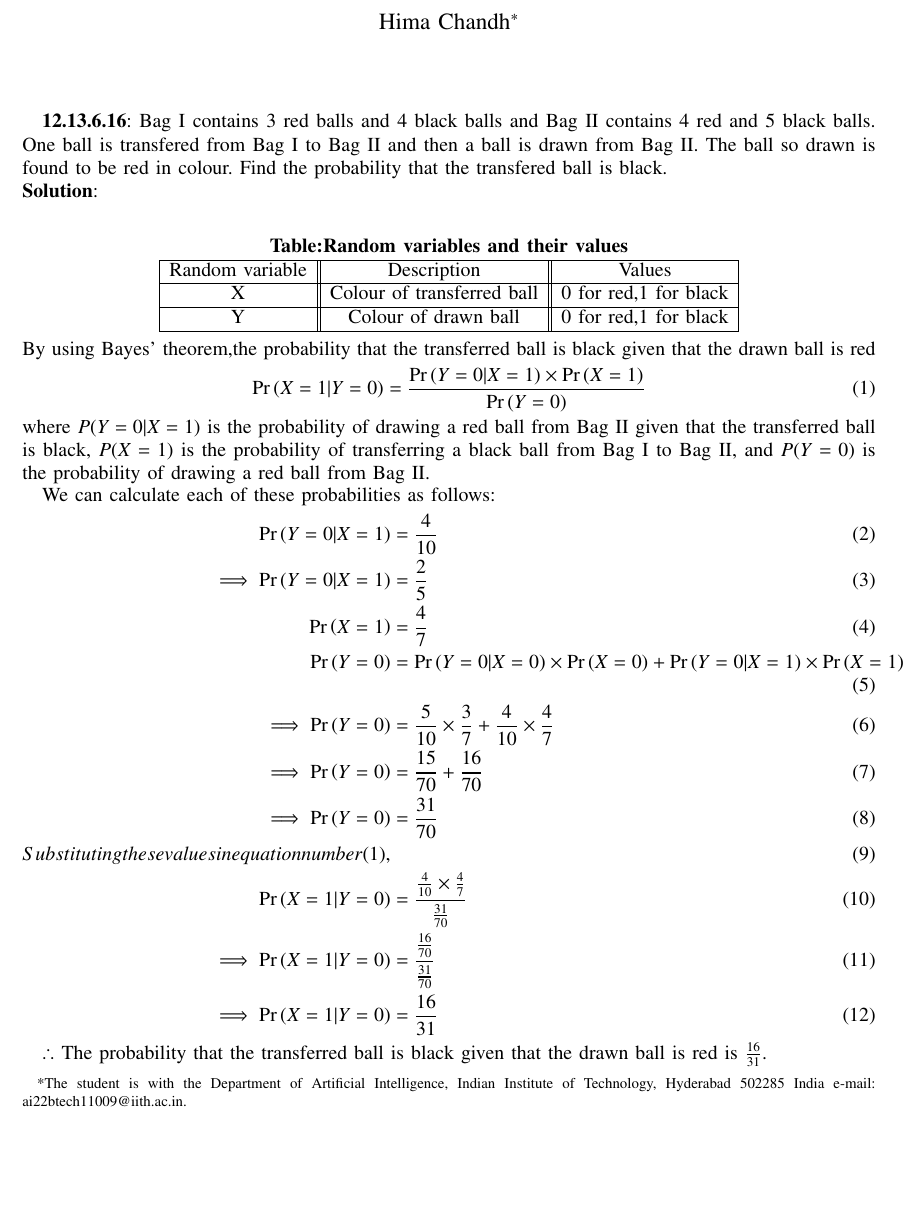
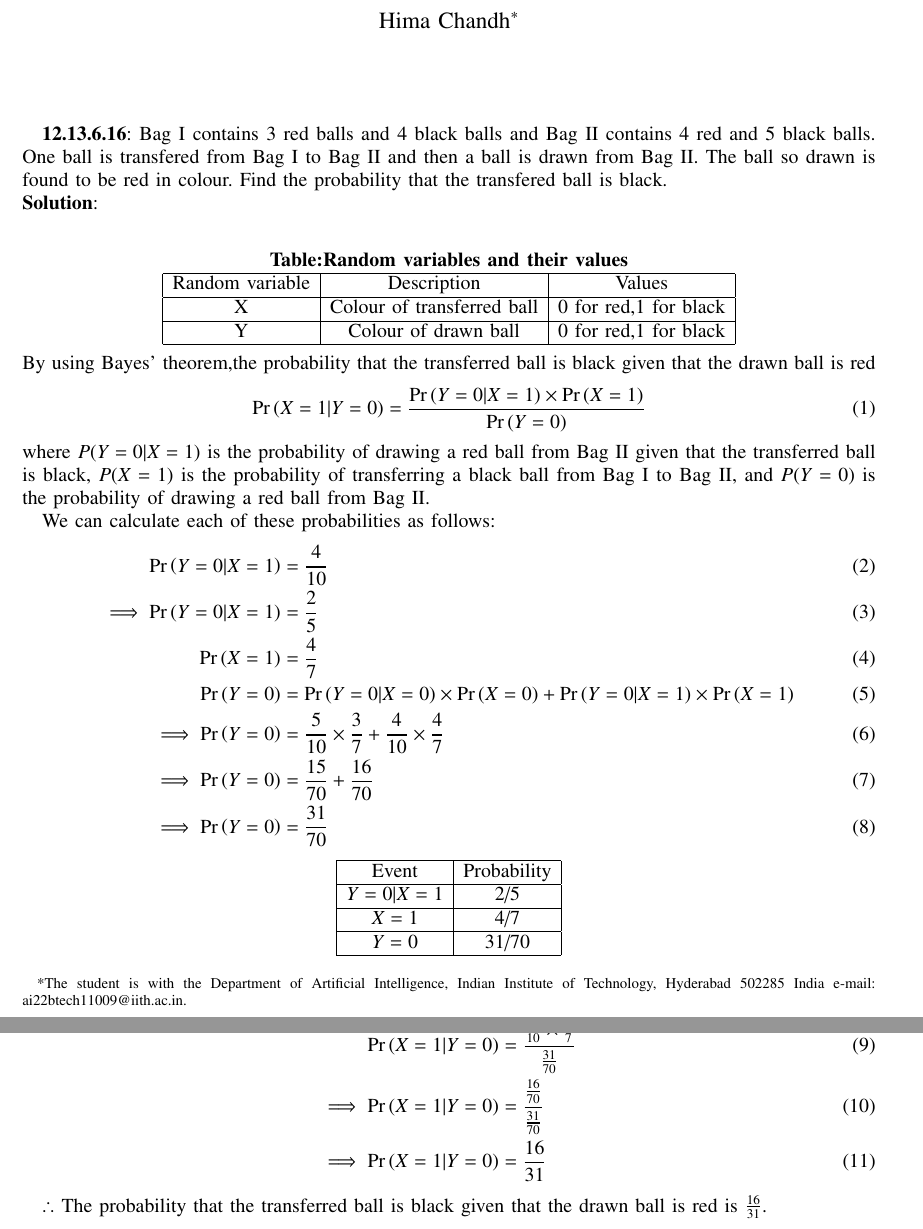
Before and after one commit to himachandh/AI22BTECH11009_2, a LaTeX paper (AI22BTECH11009_2.tex): part of the page before the commit and two parts of pages 1 and 2 of 2 after it, the two joined at a grey line, cut so that both start at the same text, the shorter picture padded with empty space. Compiled offline with pdfLaTeX.

Commit message:
Add files via upload

```diff
--- a/AI22BTECH11009_2.tex
+++ b/AI22BTECH11009_2.tex
@@ -271,10 +271,9 @@ AI1110 Assignment 2 in \LaTeX
 %%%%%%%%%%%%%%%%%%%%%%%%%%%%%%%%%%%%%%%%%%%%%%%%%%%%%%%%%%%%%%%%%%%%%%
 \begin{center}
 \begin{tabular}{ccc}
-
-             &    \textbf{Table:Random variables and their values}		&  \\
+          &      \textbf{Table:Random variables and their values}		& \\
 \end{tabular}
-\begin{tabular}{|c||c||c|}
+\begin{tabular}{|c|c|c|}
 \hline
 Random variable	&       Description	 &          Values\\
 \hline
@@ -299,8 +298,28 @@ We can calculate each of these probabilities as follows:
 \\\implies \pr{Y = 0} &= \frac{5}{10} \times \frac{3}{7} + \frac{4}{10} \times \frac{4}{7}
 \\\implies \pr{Y = 0} &= \frac{15}{70} + \frac{16}{70}
 \\\implies \pr{Y = 0} &= \frac{31}{70}
-\\Substituting these values in equation number (1),
-\\\pr{X = 1|Y = 0} &= \frac{\frac{4}{10} \times \frac{4}{7}}{\frac{31}{70}}
+\end{align}
+%%%%%%%%%%%%%%%%%%%%%%%%%%%%%%%%%%%%%%%%%%%%%%%%%%%%%%%%%%%%%%%%%%%%%%
+%%                                                                  %%
+%%  This is a LaTeX2e table fragment exported from Gnumeric.        %%
+%%                                                                  %%
+%%%%%%%%%%%%%%%%%%%%%%%%%%%%%%%%%%%%%%%%%%%%%%%%%%%%%%%%%%%%%%%%%%%%%%
+\begin{center}
+\begin{tabular}{|c|c|}
+\hline
+Event	&Probability\\
+\hline
+$Y = 0|X = 1$	& 2/5 \\
+\hline
+$X = 1$	& 4/7 \\
+\hline
+$Y = 0$	& 31/70 \\
+\hline
+\end{tabular}
+\end{center}
+Substituting these values in equation number (1),
+\begin{align}
+\pr{X = 1|Y = 0} &= \frac{\frac{4}{10} \times \frac{4}{7}}{\frac{31}{70}}
 \\\implies \pr{X = 1|Y = 0} &= \frac{\frac{16}{70}}{\frac{31}{70}}
 \\\implies \pr{X = 1|Y = 0} &= \frac{16}{31}
 \end{align}
```
Also changed, not shown: AI22BTECH11009_2.pdf, 2 other files.
